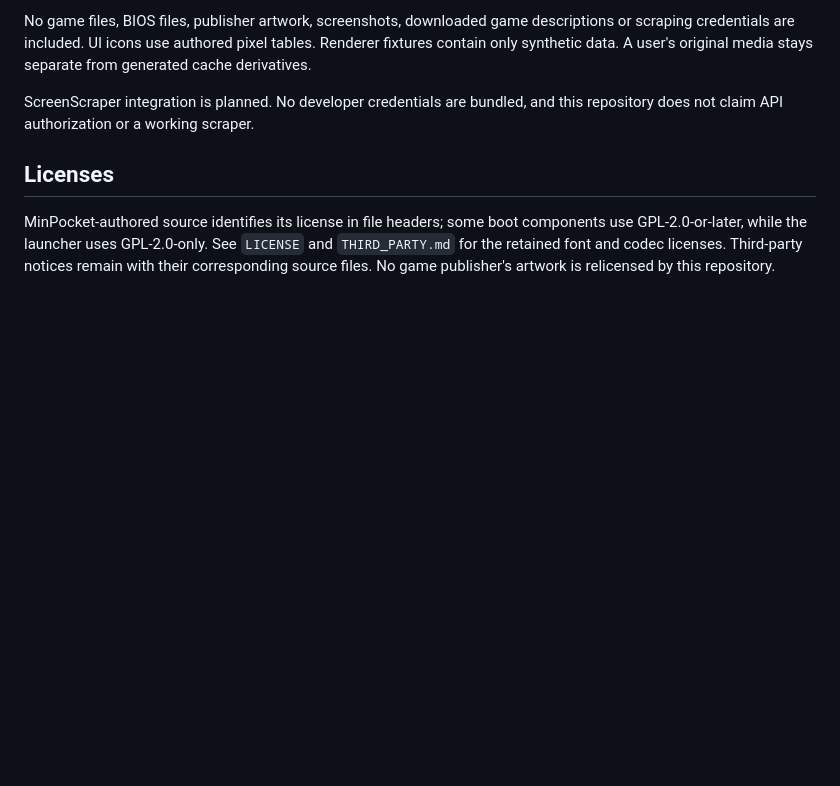
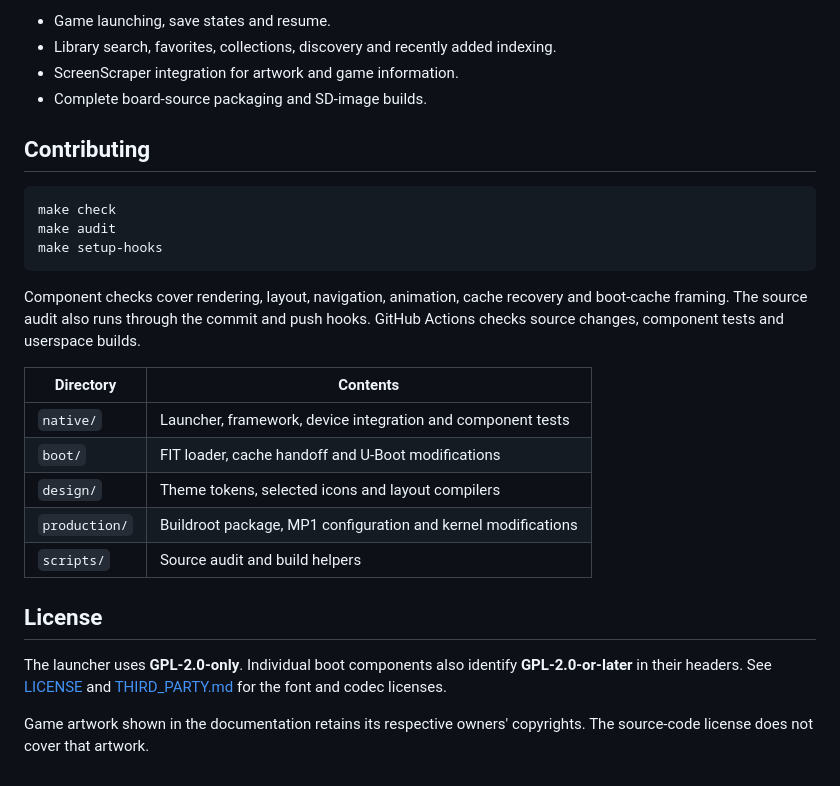
Before and after one commit to mriverodorta/minpocket, a Markdown page: README.md, the part around one of its changes. Rendered like a GitHub page; blank space fills up the shorter version.

````diff
--- a/README.md
+++ b/README.md
@@ -67,16 +61,34 @@ an arbitrary mainline kernel.
 
-No game files, BIOS files, publisher artwork, screenshots, downloaded game
-descriptions or scraping credentials are included. UI icons use authored pixel
-tables. Renderer fixtures contain only synthetic data. A user's original media
-stays separate from generated cache derivatives.
+- Game launching, save states and resume.
+- Library search, favorites, collections, discovery and recently added indexing.
+- ScreenScraper integration for artwork and game information.
+- Complete board-source packaging and SD-image builds.
 
-ScreenScraper integration is planned. No developer credentials are bundled,
-and this repository does not claim API authorization or a working scraper.
+## Contributing
 
-## Licenses
+```sh
+make check
+make audit
+make setup-hooks
+```
 
-MinPocket-authored source identifies its license in file headers; some boot
-components use GPL-2.0-or-later, while the launcher uses GPL-2.0-only. See
-`LICENSE` and `THIRD_PARTY.md` for the retained font and codec licenses.
-Third-party notices remain with their corresponding source files. No game
-publisher's artwork is relicensed by this repository.
+Component checks cover rendering, layout, navigation, animation, cache recovery
+and boot-cache framing. The source audit also runs through the commit and push
+hooks. GitHub Actions checks source changes, component tests and userspace builds.
+
+| Directory | Contents |
+|---|---|
+| `native/` | Launcher, framework, device integration and component tests |
+| `boot/` | FIT loader, cache handoff and U-Boot modifications |
+| `design/` | Theme tokens, selected icons and layout compilers |
+| `production/` | Buildroot package, MP1 configuration and kernel modifications |
+| `scripts/` | Source audit and build helpers |
+
+## License
+
+The launcher uses **GPL-2.0-only**. Individual boot components also identify
+**GPL-2.0-or-later** in their headers. See [LICENSE](LICENSE) and
+[THIRD_PARTY.md](THIRD_PARTY.md) for the font and codec licenses.
+
+Game artwork shown in the documentation retains its respective owners'
+copyrights. The source-code license does not cover that artwork.
````
Also changed, not shown: other parts of README.md (+36 -42 lines), THIRD_PARTY.md (+5 -2 lines), docs/images/minpocket-home.png (added), 6 other files.
